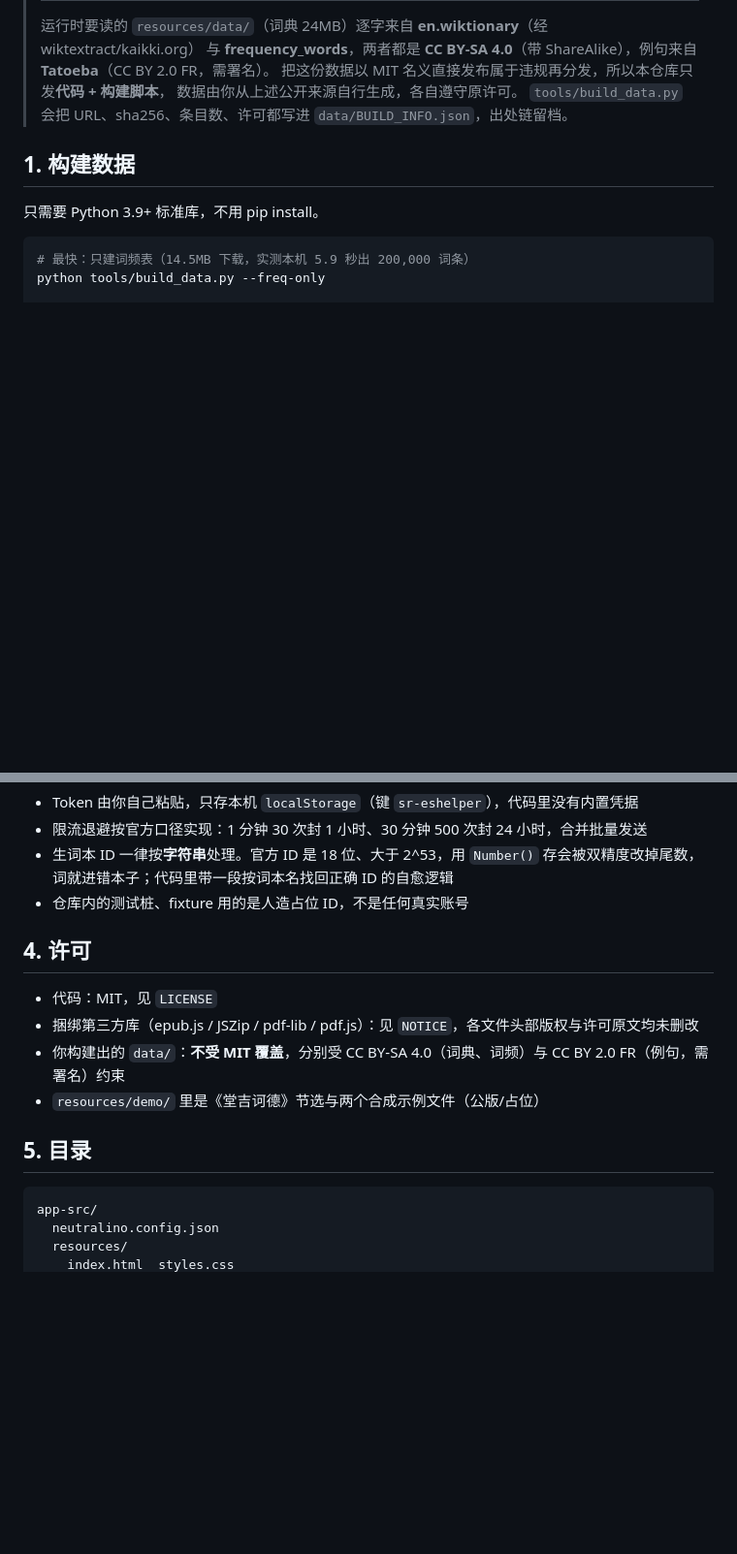
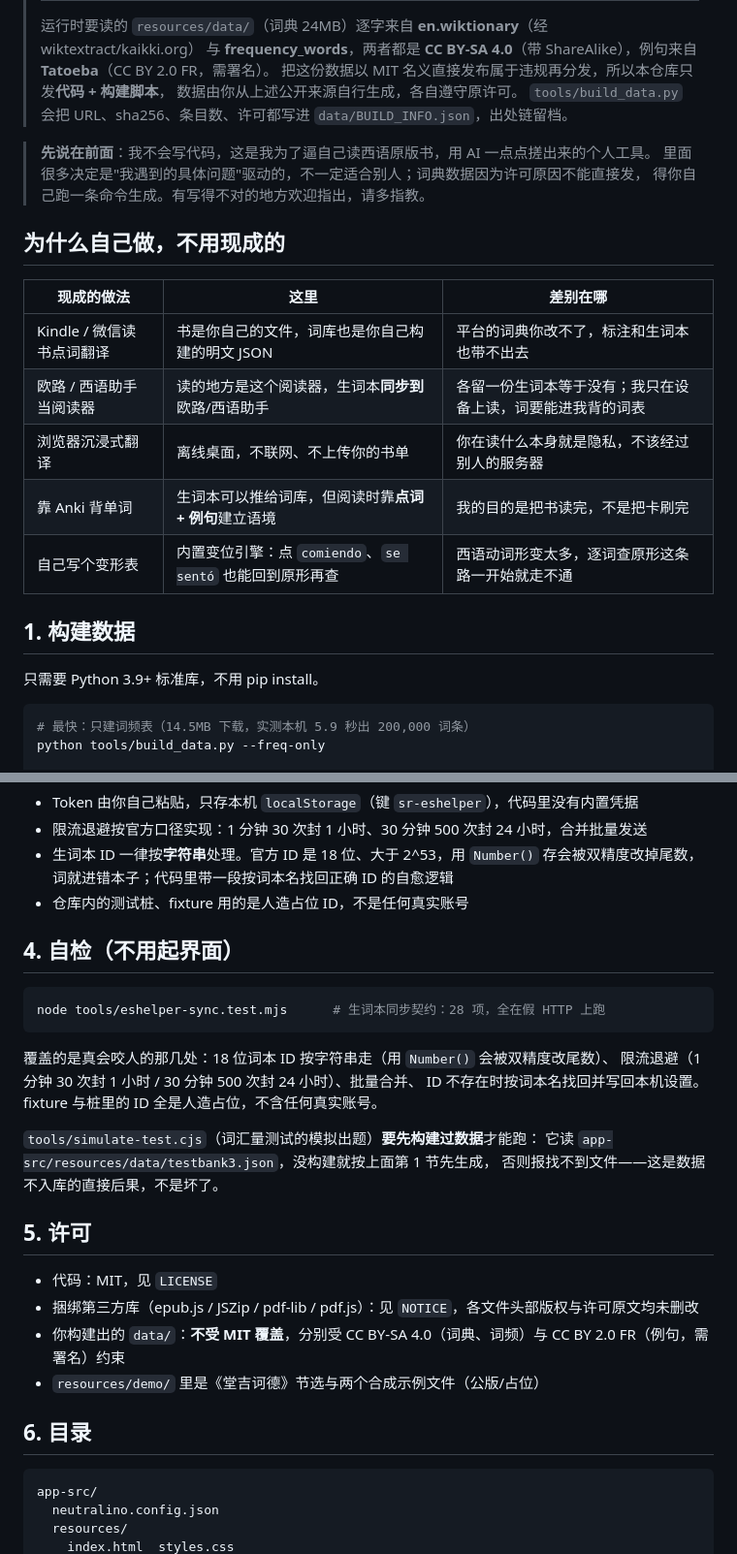
Before and after one commit to tele-switc/xiyu-reader, a Markdown page: README.md, 2 parts joined by grey strips. Shown at 97% size. Rendered like a GitHub page; blank space fills up the shorter version.

Commit message:
docs: README 补作者说明与「为什么自己做」对照，并加一节自检说明
- 开头说清楚：不会写代码、AI 搓的个人工具，词典数据因 CC BY-SA 不能代发布，
  要自己跑一条命令生成
- 对照 Kindle/微信读书点词、欧路当阅读器、浏览器沉浸式翻译、Anki、手写变形表，逐条写差别
- 新增「4. 自检」：node tools/eshelper-sync.test.mjs 本机复跑 28 项全过（ID 按字符串、
  限流退避、批量合并、按词本名找回并写回）；并注明 simulate-test.cjs 要先构建数据才能跑，
  报找不到文件是数据不入库的后果而不是坏了

````diff
--- a/README.md
+++ b/README.md
@@ -14,6 +14,21 @@
 > 把这份数据以 MIT 名义直接发布属于违规再分发，所以本仓库只发**代码 + 构建脚本**，
 > 数据由你从上述公开来源自行生成，各自遵守原许可。
 > `tools/build_data.py` 会把 URL、sha256、条目数、许可都写进 `data/BUILD_INFO.json`，出处链留档。
+
+> **先说在前面**：我不会写代码，这是我为了逼自己读西语原版书，用 AI 一点点搓出来的个人工具。
+> 里面很多决定是"我遇到的具体问题"驱动的，不一定适合别人；词典数据因为许可原因不能直接发，
+> 得你自己跑一条命令生成。有写得不对的地方欢迎指出，请多指教。
+
+## 为什么自己做，不用现成的
+
+| 现成的做法 | 这里 | 差别在哪 |
+|---|---|---|
+| Kindle / 微信读书点词翻译 | 书是你自己的文件，词库也是你自己构建的明文 JSON | 平台的词典你改不了，标注和生词本也带不出去 |
+| 欧路 / 西语助手当阅读器 | 读的地方是这个阅读器，生词本**同步到**欧路/西语助手 | 各留一份生词本等于没有；我只在设备上读，词要能进我背的词表 |
+| 浏览器沉浸式翻译 | 离线桌面，不联网、不上传你的书单 | 你在读什么本身就是隐私，不该经过别人的服务器 |
+| 靠 Anki 背单词 | 生词本可以推给词库，但阅读时靠**点词 + 例句**建立语境 | 我的目的是把书读完，不是把卡刷完 |
+| 自己写个变形表 | 内置变位引擎：点 `comiendo`、`se sentó` 也能回到原形再查 | 西语动词形变太多，逐词查原形这条路一开始就走不通 |
+
 
 ## 1. 构建数据
 
@@ -82,14 +97,28 @@ npx neu build              # 出包到 dist/
   词就进错本子；代码里带一段按词本名找回正确 ID 的自愈逻辑
 - 仓库内的测试桩、fixture 用的是人造占位 ID，不是任何真实账号
 
-## 4. 许可
+## 4. 自检（不用起界面）
+
+```bash
+node tools/eshelper-sync.test.mjs      # 生词本同步契约：28 项，全在假 HTTP 上跑
+```
+
+覆盖的是真会咬人的那几处：18 位词本 ID 按字符串走（用 `Number()` 会被双精度改尾数）、
+限流退避（1 分钟 30 次封 1 小时 / 30 分钟 500 次封 24 小时）、批量合并、
+ID 不存在时按词本名找回并写回本机设置。fixture 与桩里的 ID 全是人造占位，不含任何真实账号。
+
+`tools/simulate-test.cjs`（词汇量测试的模拟出题）**要先构建过数据**才能跑：
+它读 `app-src/resources/data/testbank3.json`，没构建就按上面第 1 节先生成，
+否则报找不到文件——这是数据不入库的直接后果，不是坏了。
+
+## 5. 许可
 
 - 代码：MIT，见 `LICENSE`
 - 捆绑第三方库（epub.js / JSZip / pdf-lib / pdf.js）：见 `NOTICE`，各文件头部版权与许可原文均未删改
 - 你构建出的 `data/`：**不受 MIT 覆盖**，分别受 CC BY-SA 4.0（词典、词频）与 CC BY 2.0 FR（例句，需署名）约束
 - `resources/demo/` 里是《堂吉诃德》节选与两个合成示例文件（公版/占位）
 
-## 5. 目录
+## 6. 目录
 
 ```
 app-src/
````
